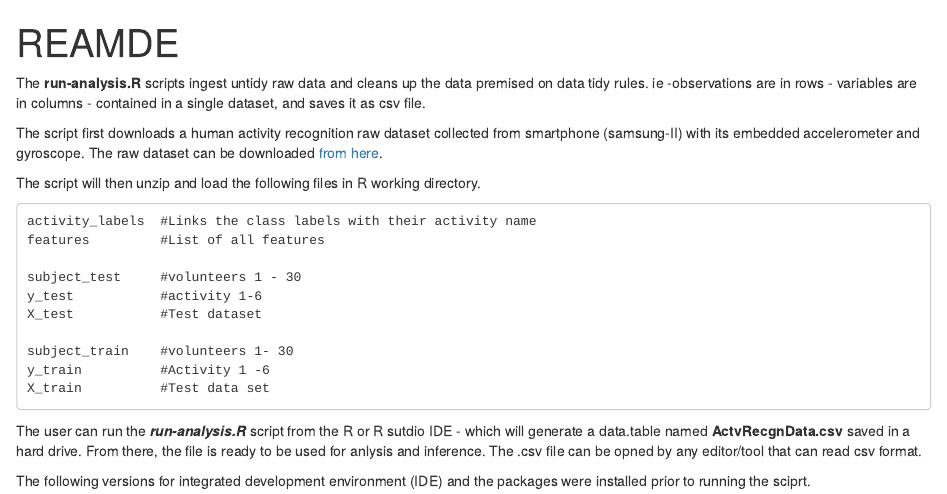
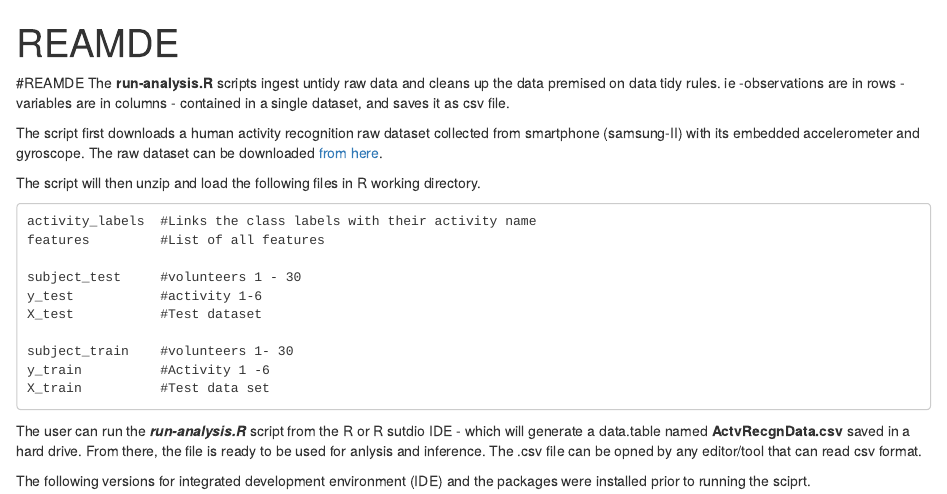
Before and after one commit to abiyug/datasciencecoursera, an R Markdown document (README.Rmd): the page in a window 1100 px wide, from its top. Rendered offline with R 4.5, knitr and Pandoc, with nearby package versions.

Commit message:
Update README.Rmd

```diff
--- a/README.Rmd
+++ b/README.Rmd
@@ -2,7 +2,7 @@
 title: "REAMDE"
 output: html_document
 ---
-
+#REAMDE
 The **run-analysis.R** scripts ingest untidy  raw data and cleans up the
 data premised on data tidy rules. ie -observations are in rows - variables are in
 columns - contained in a single dataset, and saves it as csv file.
```
